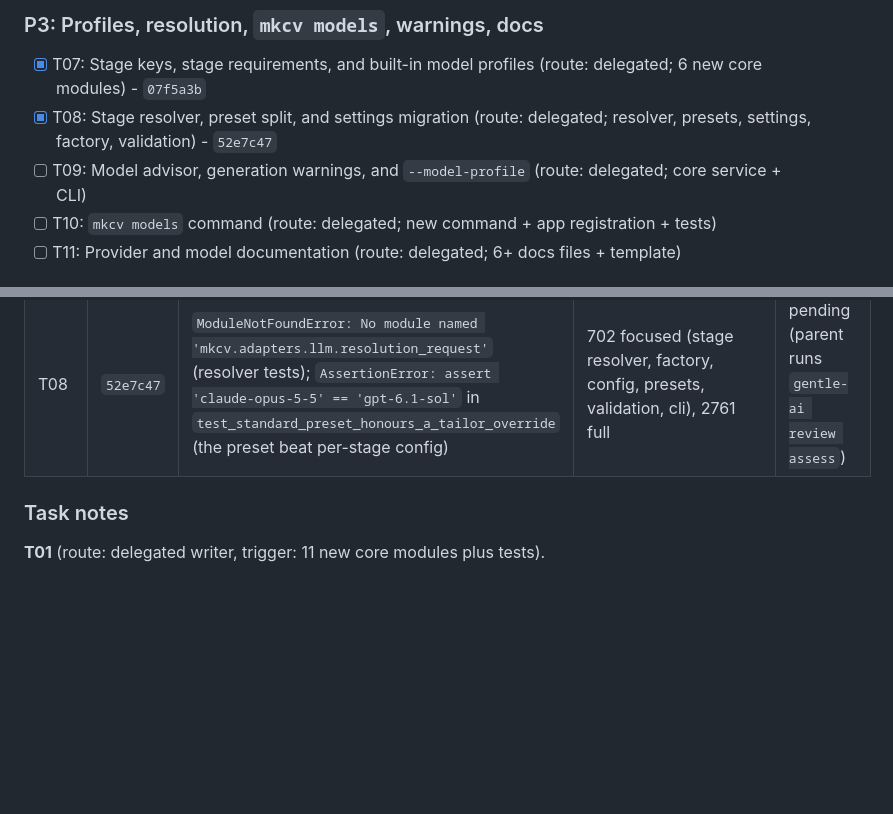
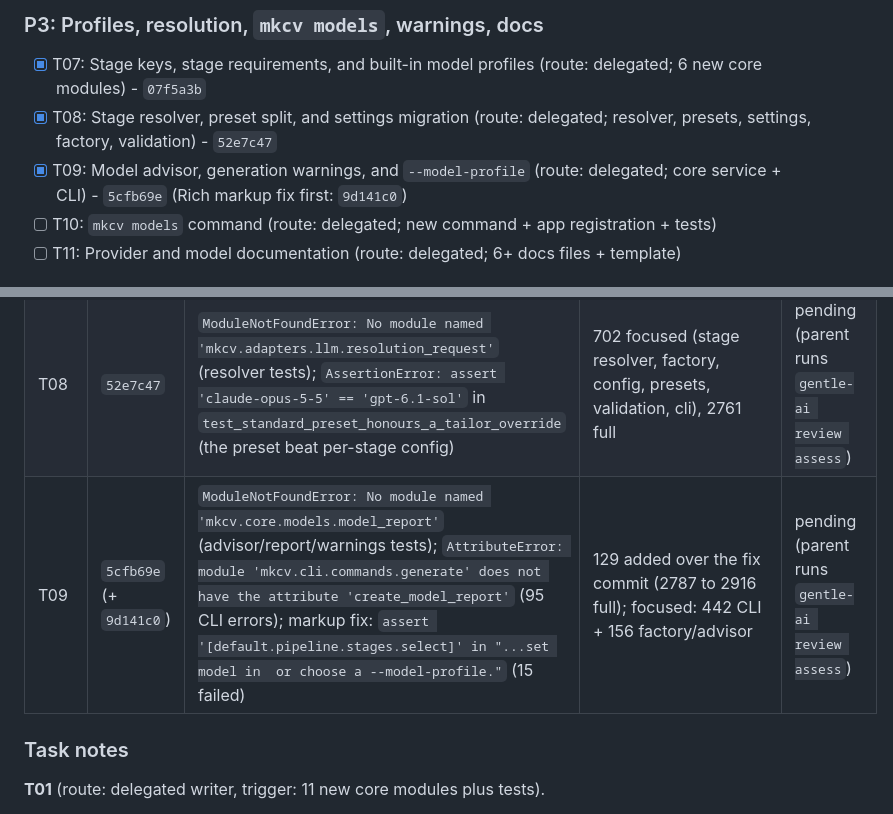
Before and after one commit to bkuberek/mkcv, a Markdown page: odd/tasks/multi-provider-support.md, 2 parts joined by grey strips. Drawn GitHub-style; blank space fills up the shorter version.

```diff
--- a/odd/tasks/multi-provider-support.md
+++ b/odd/tasks/multi-provider-support.md
@@ -48,7 +48,7 @@ Route legend: `delegated` = one bounded writer (2+ non-trivial files, writer tri
 
 - [x] T07: Stage keys, stage requirements, and built-in model profiles (route: delegated; 6 new core modules) - `07f5a3b`
 - [x] T08: Stage resolver, preset split, and settings migration (route: delegated; resolver, presets, settings, factory, validation) - `52e7c47`
-- [ ] T09: Model advisor, generation warnings, and `--model-profile` (route: delegated; core service + CLI)
+- [x] T09: Model advisor, generation warnings, and `--model-profile` (route: delegated; core service + CLI) - `5cfb69e` (Rich markup fix first: `9d141c0`)
 - [ ] T10: `mkcv models` command (route: delegated; new command + app registration + tests)
 - [ ] T11: Provider and model documentation (route: delegated; 6+ docs files + template)
 
@@ -103,6 +103,7 @@ Plus the focused pytest command listed in each task of `tasks.md`.
 | T06 | `1c550ce` | `ModuleNotFoundError: No module named 'mkcv.adapters.llm.google'` (both new test files import it) | 156 focused (test_google + test_provider_registry), 2385 full | pending (parent runs `gentle-ai review assess`) |
 | T07 | `07f5a3b` | `ModuleNotFoundError: No module named 'mkcv.core.models.stage_key'` (all four test files import it; `builtin_model_profiles` is reached after it) | 281 focused (test_core/test_catalog + stage_assignment + stage_key), 2580 full | pending (parent runs `gentle-ai review assess`) |
 | T08 | `52e7c47` | `ModuleNotFoundError: No module named 'mkcv.adapters.llm.resolution_request'` (resolver tests); `AssertionError: assert 'claude-opus-5-5' == 'gpt-6.1-sol'` in `test_standard_preset_honours_a_tailor_override` (the preset beat per-stage config) | 702 focused (stage resolver, factory, config, presets, validation, cli), 2761 full | pending (parent runs `gentle-ai review assess`) |
+| T09 | `5cfb69e` (+ `9d141c0`) | `ModuleNotFoundError: No module named 'mkcv.core.models.model_report'` (advisor/report/warnings tests); `AttributeError: module 'mkcv.cli.commands.generate' does not have the attribute 'create_model_report'` (95 CLI errors); markup fix: `assert '[default.pipeline.stages.select]' in "...set model in  or choose a --model-profile."` (15 failed) | 129 added over the fix commit (2787 to 2916 full); focused: 442 CLI + 156 factory/advisor | pending (parent runs `gentle-ai review assess`) |
 
 ### Task notes
 
```
Also changed, not shown: other parts of odd/tasks/multi-provider-support.md (+18 -0 lines).
